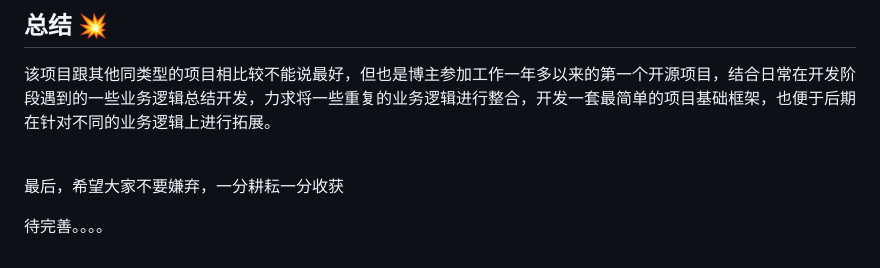
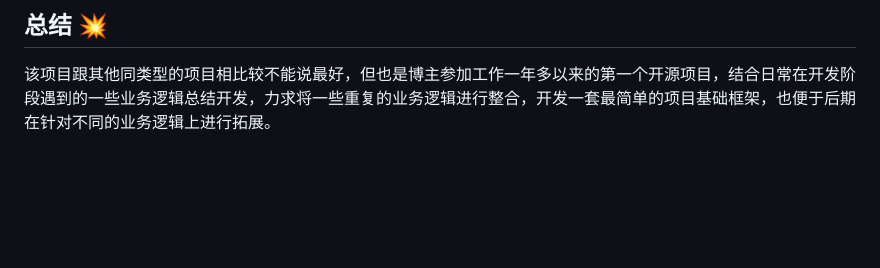
Before and after one commit to Haohao-555/qz-admin, a Markdown page: README.md, the part around one of its changes. Rendered like a GitHub page; blank space fills up the shorter version.

```diff
--- a/README.md
+++ b/README.md
@@ -101,9 +107,3 @@ npm run lint:stylelint
 ## 总结 💥
 
 该项目跟其他同类型的项目相比较不能说最好，但也是博主参加工作一年多以来的第一个开源项目，结合日常在开发阶段遇到的一些业务逻辑总结开发，力求将一些重复的业务逻辑进行整合，开发一套最简单的项目基础框架，也便于后期在针对不同的业务逻辑上进行拓展。
-
-<br/>
-
-最后，希望大家不要嫌弃，一分耕耘一分收获
-
-待完善。。。。
```
Also changed, not shown: other parts of README.md (+9 -3 lines), README/1-1688793778108-3.png (added), README/2-1688793760431-1.png (added), README/4-1688793792357-5.png (added).
